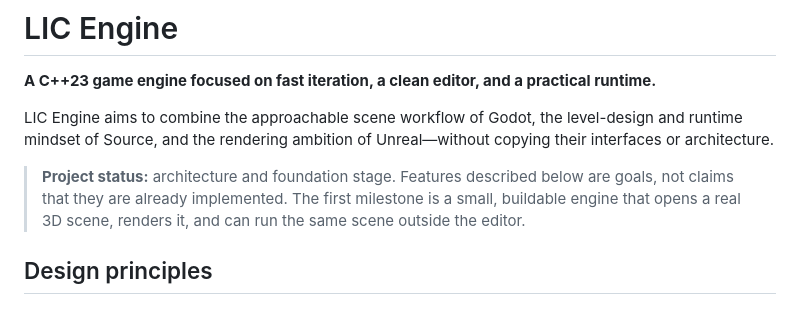
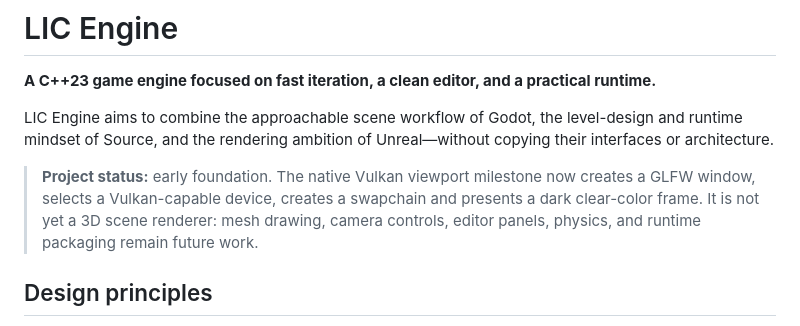
Before and after one commit to fanxcz/lic_engine, a Markdown page: README.md, the part around the change. GitHub-like rendering.

Commit message:
Update project status and link Vulkan build instructions

```diff
--- a/README.md
+++ b/README.md
@@ -4,7 +4,7 @@
 
 LIC Engine aims to combine the approachable scene workflow of Godot, the level-design and runtime mindset of Source, and the rendering ambition of Unreal—without copying their interfaces or architecture.
 
-> **Project status:** architecture and foundation stage. Features described below are goals, not claims that they are already implemented. The first milestone is a small, buildable engine that opens a real 3D scene, renders it, and can run the same scene outside the editor.
+> **Project status:** early foundation. The native Vulkan viewport milestone now creates a GLFW window, selects a Vulkan-capable device, creates a swapchain and presents a dark clear-color frame. It is not yet a 3D scene renderer: mesh drawing, camera controls, editor panels, physics, and runtime packaging remain future work.
 
 ## Design principles
 
```
